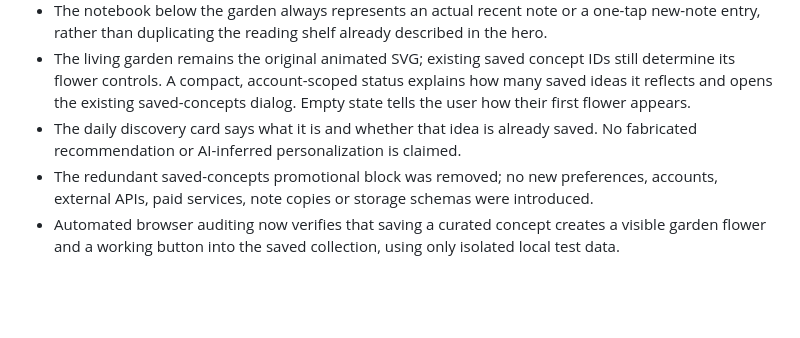
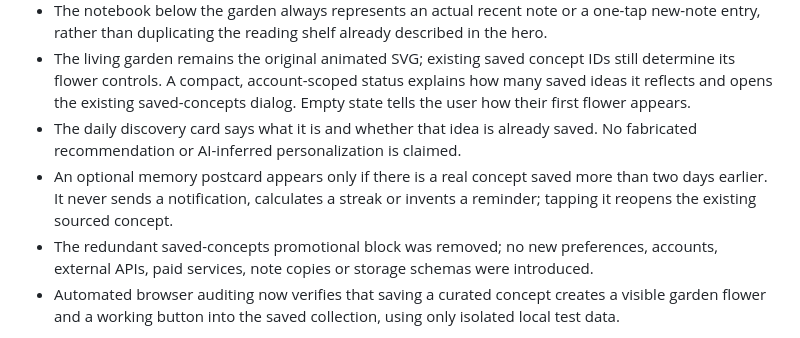
Before and after one commit to sid964/psychdesk, a Markdown page: DESIGN-APPLICATION.md, the part around the change. GitHub-like rendering; blank space fills up the shorter version.

Commit message:
Document gentle saved-idea postcard behavior and absence of pressure tracking

```diff
--- a/DESIGN-APPLICATION.md
+++ b/DESIGN-APPLICATION.md
@@ -45,6 +45,7 @@ The previous approach interpreted the uploaded design skill too literally for an
 - The notebook below the garden always represents an actual recent note or a one-tap new-note entry, rather than duplicating the reading shelf already described in the hero.
 - The living garden remains the original animated SVG; existing saved concept IDs still determine its flower controls. A compact, account-scoped status explains how many saved ideas it reflects and opens the existing saved-concepts dialog. Empty state tells the user how their first flower appears.
 - The daily discovery card says what it is and whether that idea is already saved. No fabricated recommendation or AI-inferred personalization is claimed.
+- An optional memory postcard appears only if there is a real concept saved more than two days earlier. It never sends a notification, calculates a streak or invents a reminder; tapping it reopens the existing sourced concept.
 - The redundant saved-concepts promotional block was removed; no new preferences, accounts, external APIs, paid services, note copies or storage schemas were introduced.
 - Automated browser auditing now verifies that saving a curated concept creates a visible garden flower and a working button into the saved collection, using only isolated local test data.
 
```
